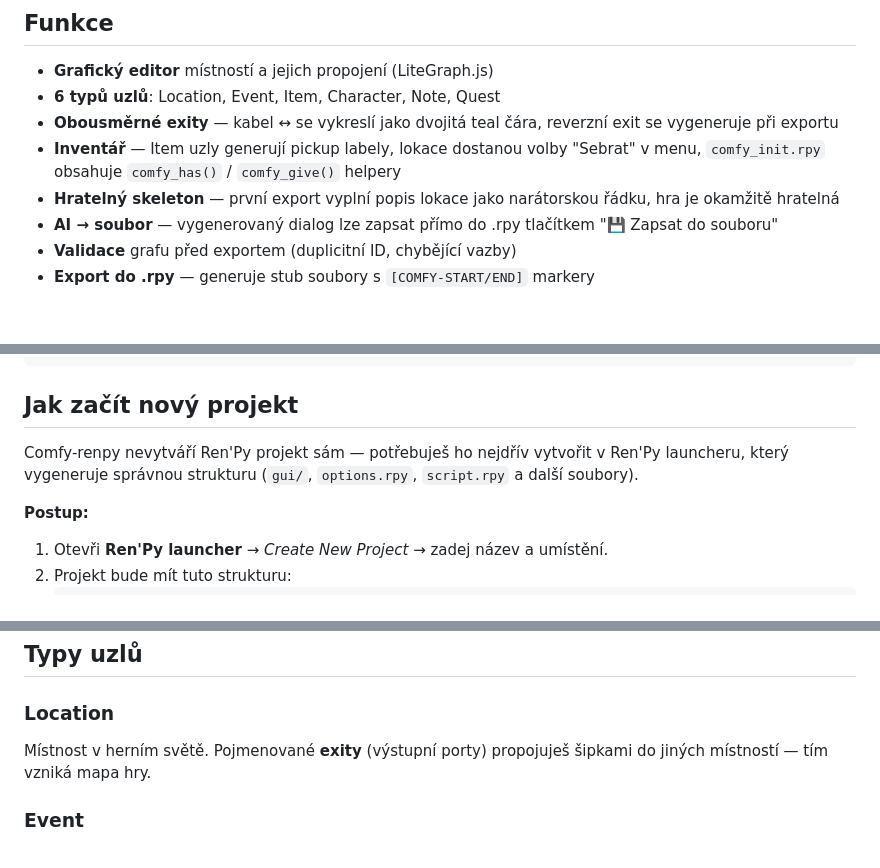
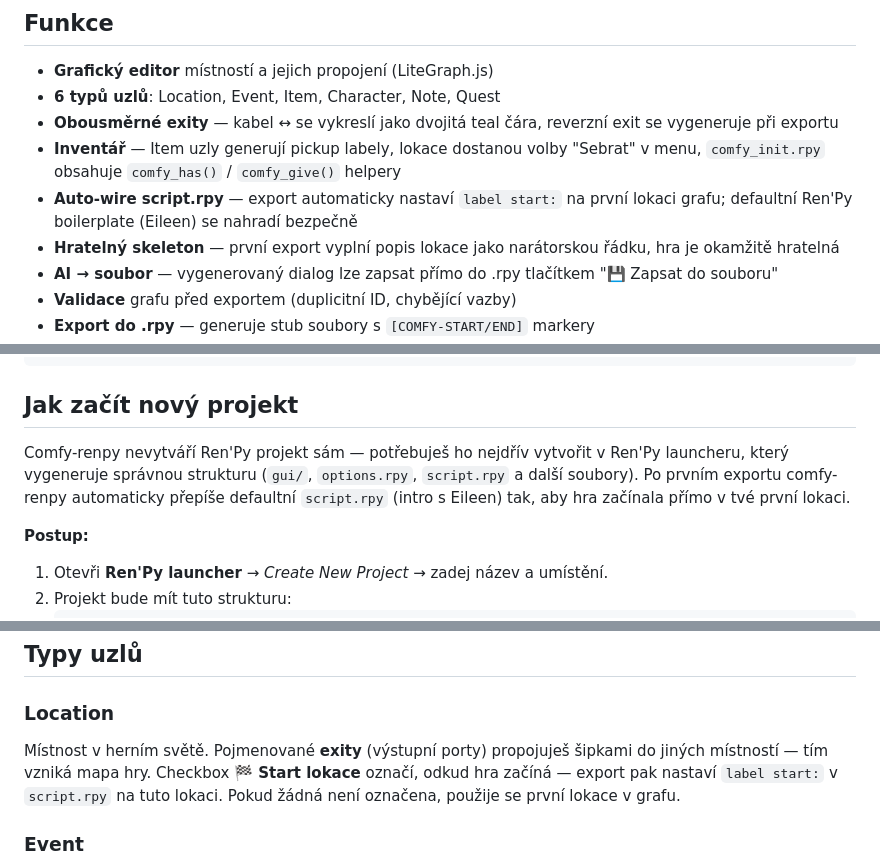
Before and after one commit to Bumprdlik/comfy-renpy, a Markdown page: README.md, 3 parts joined by grey strips. Drawn GitHub-style; blank space fills up the shorter version.

Commit message:
docs: update CLAUDE.md and README for start location and script.rpy auto-wire
Co-Authored-By: Claude Sonnet 4.6 <noreply@anthropic.com>

```diff
--- a/README.md
+++ b/README.md
@@ -12,6 +12,7 @@ Navrhuješ místnosti, propojuješ je exity, přidáváš eventy, itemy a postav
 - **6 typů uzlů**: Location, Event, Item, Character, Note, Quest
 - **Obousměrné exity** — kabel ↔ se vykreslí jako dvojitá teal čára, reverzní exit se vygeneruje při exportu
 - **Inventář** — Item uzly generují pickup labely, lokace dostanou volby "Sebrat" v menu, `comfy_init.rpy` obsahuje `comfy_has()` / `comfy_give()` helpery
+- **Auto-wire script.rpy** — export automaticky nastaví `label start:` na první lokaci grafu; defaultní Ren'Py boilerplate (Eileen) se nahradí bezpečně
 - **Hratelný skeleton** — první export vyplní popis lokace jako narátorskou řádku, hra je okamžitě hratelná
 - **AI → soubor** — vygenerovaný dialog lze zapsat přímo do .rpy tlačítkem "💾 Zapsat do souboru"
 - **Validace** grafu před exportem (duplicitní ID, chybějící vazby)
@@ -43,7 +44,7 @@ npm start       # Express :3001 servíruje dist/
 
 ## Jak začít nový projekt
 
-Comfy-renpy nevytváří Ren'Py projekt sám — potřebuješ ho nejdřív vytvořit v Ren'Py launcheru, který vygeneruje správnou strukturu (`gui/`, `options.rpy`, `script.rpy` a další soubory).
+Comfy-renpy nevytváří Ren'Py projekt sám — potřebuješ ho nejdřív vytvořit v Ren'Py launcheru, který vygeneruje správnou strukturu (`gui/`, `options.rpy`, `script.rpy` a další soubory). Po prvním exportu comfy-renpy automaticky přepíše defaultní `script.rpy` (intro s Eileen) tak, aby hra začínala přímo v tvé první lokaci.
 
 **Postup:**
 
@@ -89,7 +90,7 @@ Alternativně vytvoř `.comfy.json` ručně podle `.comfy.example.json`:
 ## Typy uzlů
 
 ### Location
-Místnost v herním světě. Pojmenované **exity** (výstupní porty) propojuješ šipkami do jiných místností — tím vzniká mapa hry.
+Místnost v herním světě. Pojmenované **exity** (výstupní porty) propojuješ šipkami do jiných místností — tím vzniká mapa hry. Checkbox **🏁 Start lokace** označí, odkud hra začíná — export pak nastaví `label start:` v `script.rpy` na tuto lokaci. Pokud žádná není označena, použije se první lokace v grafu.
 
 ### Event
 Událost/scéna vázaná na lokaci. Nastavíš trigger (`auto_enter`, `menu_choice`, `condition`), prerekvizitu (Python výraz), čas dne a prioritu.
```
Also changed, not shown: CLAUDE.md (+18 -3 lines).
